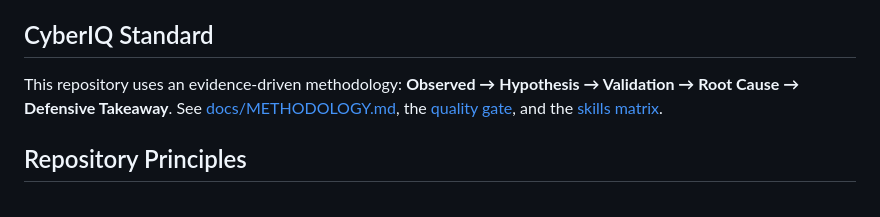
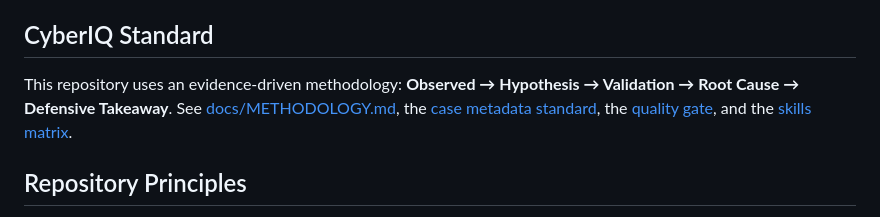
Before and after one commit to hfsduu5-coder/-CTF-Writeups-cyberiq, a Markdown page: README.md, the part around the change. GitHub-like rendering.

Commit message:
Document CTF evidence metadata standard

```diff
--- a/README.md
+++ b/README.md
@@ -54,7 +54,7 @@ The repository includes a responsive CyberIQ intelligence-style portfolio with s
 
 ## CyberIQ Standard
 
-This repository uses an evidence-driven methodology: **Observed → Hypothesis → Validation → Root Cause → Defensive Takeaway**. See [docs/METHODOLOGY.md](docs/METHODOLOGY.md), the [quality gate](templates/QUALITY-CHECKLIST.md), and the [skills matrix](SKILLS.md).
+This repository uses an evidence-driven methodology: **Observed → Hypothesis → Validation → Root Cause → Defensive Takeaway**. See [docs/METHODOLOGY.md](docs/METHODOLOGY.md), the [case metadata standard](docs/CASE-METADATA-STANDARD.md), the [quality gate](templates/QUALITY-CHECKLIST.md), and the [skills matrix](SKILLS.md).
 
 ## Repository Principles
 
```
